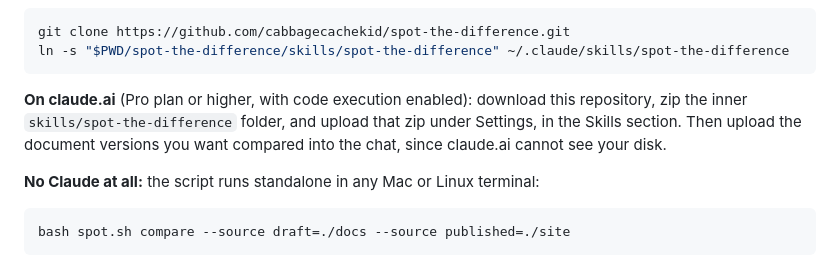
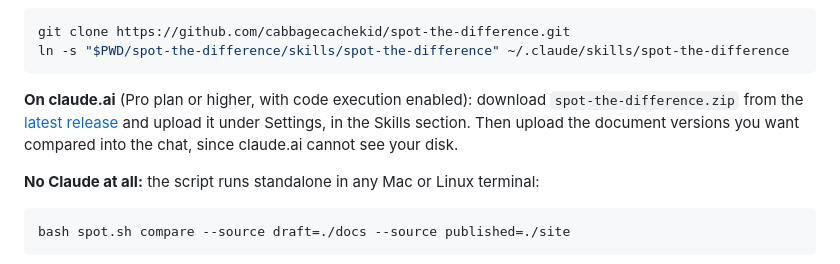
Before and after one commit to cabbagecachekid/spot-the-difference, a Markdown page: README.md, the part around the change. GitHub-like rendering.

Commit message:
Point the claude.ai install at the release zip
One download instead of zip-a-subfolder-yourself, now that the repo is
public and v0.4.0 carries the asset.

Co-Authored-By: Claude Fable 5 <noreply@anthropic.com>

````diff
--- a/README.md
+++ b/README.md
@@ -124,8 +124,9 @@ ln -s "$PWD/spot-the-difference/skills/spot-the-difference" ~/.claude/skills/spo
 ```
 
 **On claude.ai** (Pro plan or higher, with code execution enabled): download
-this repository, zip the inner `skills/spot-the-difference` folder, and upload
-that zip under Settings, in the Skills section. Then upload the document
+`spot-the-difference.zip` from the
+[latest release](https://github.com/cabbagecachekid/spot-the-difference/releases/latest)
+and upload it under Settings, in the Skills section. Then upload the document
 versions you want compared into the chat, since claude.ai cannot see your disk.
 
 **No Claude at all:** the script runs standalone in any Mac or Linux terminal:
````
